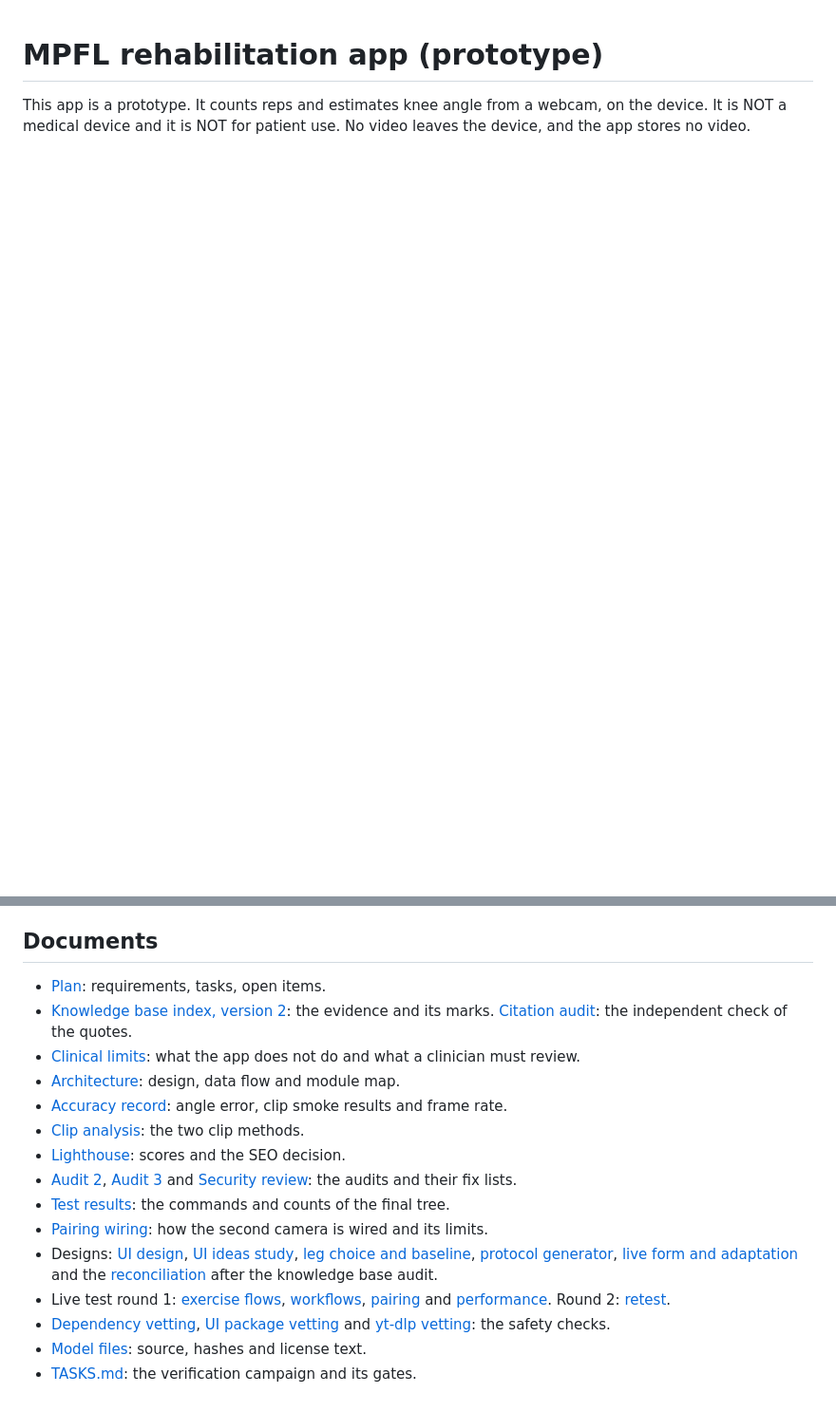
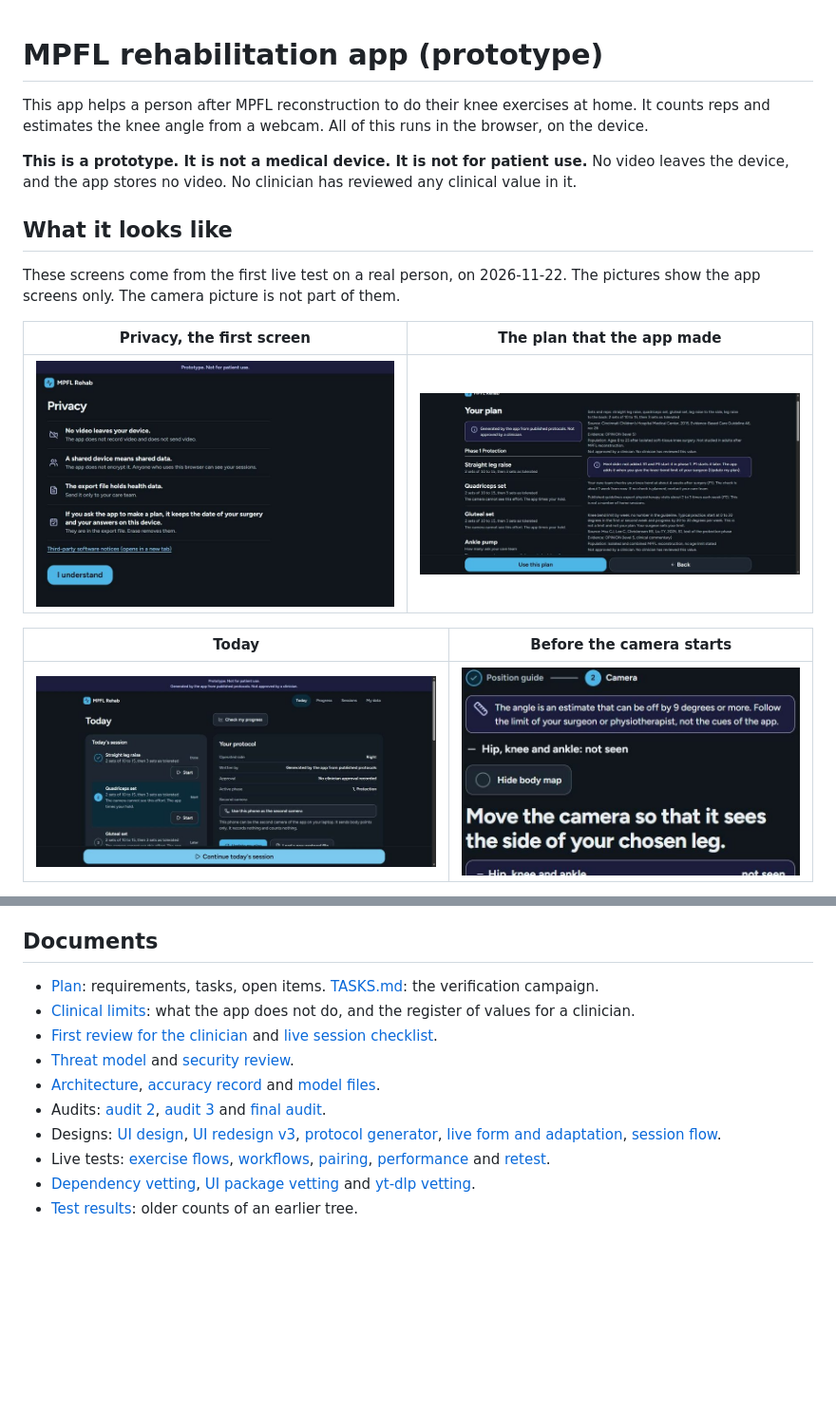
Before and after one commit to LuisCarlosOliveira/mpfl-rehab-app, a Markdown page: README.md, 2 parts joined by grey strips. Shown at 95% size. GitHub-like rendering; pictures changed too: docs/img/plan.jpg (added), docs/img/privacy.jpg (added), docs/img/setup-notice.jpg (added); blank space fills up the shorter version.

Commit message:
README: current status, rules, flags, gate and screenshots of the first live test
Co-Authored-By: Claude Sonnet 5.5 <noreply@anthropic.com>

```diff
--- a/README.md
+++ b/README.md
@@ -1,3 +1,18 @@
 # MPFL rehabilitation app (prototype)
 
-This app is a prototype. It counts reps and estimates knee angle from a webcam, on the device. It is NOT a medical device and it is NOT for patient use. No video leaves the device, and the app stores no video.
+This app helps a person after MPFL reconstruction to do their knee exercises at home. It counts reps and estimates the knee angle from a webcam. All of this runs in the browser, on the device.
+
+**This is a prototype. It is not a medical device. It is not for patient use.** No video leaves the device, and the app stores no video. No clinician has reviewed any clinical value in it.
+
+## What it looks like
+
+These screens come from the first live test on a real person, on 2026-11-22. The pictures show the app screens only. The camera picture is not part of them.
+
+| Privacy, the first screen | The plan that the app made |
+|---|---|
+| ![Privacy screen with four points and the button I understand](docs/img/privacy.jpg) | ![The plan screen: phase 1, the exercises, the source and the evidence level of each value](docs/img/plan.jpg) |
+
+| Today | Before the camera starts |
+|---|---|
+| ![Today screen: the session list, the protocol and the Continue button](docs/img/today.jpg) | ![The notice that the angle is an estimate and that the person follows the limit of their own surgeon](docs/img/setup-notice.jpg) |
+
@@ -124,18 +147,13 @@ Nobody can set the flag as part of this work. It needs a clinician review and an
 
 ## Documents
 
-- [Plan](MPFL_APP_PLAN.md): requirements, tasks, open items.
-- [Knowledge base index, version 2](research/INDEX-v2.md): the evidence and its marks. [Citation audit](research/citation-audit.md): the independent check of the quotes.
-- [Clinical limits](docs/clinical-limits.md): what the app does not do and what a clinician must review.
-- [Architecture](docs/architecture.md): design, data flow and module map.
-- [Accuracy record](docs/accuracy.md): angle error, clip smoke results and frame rate.
-- [Clip analysis](docs/clip-analysis.md): the two clip methods.
-- [Lighthouse](docs/lighthouse.md): scores and the SEO decision.
-- [Audit 2](docs/audit-2.md), [Audit 3](docs/audit-3.md) and [Security review](docs/security-review.md): the audits and their fix lists.
-- [Test results](docs/test-results.md): the commands and counts of the final tree.
-- [Pairing wiring](docs/pairing-wiring.md): how the second camera is wired and its limits.
-- Designs: [UI design](docs/ui-design.md), [UI ideas study](docs/ui-ideas.md), [leg choice and baseline](docs/leg-and-baseline-design.md), [protocol generator](docs/protocol-generator-design.md), [live form and adaptation](docs/adaptation-and-live-form-design.md) and the [reconciliation](docs/design-reconciliation.md) after the knowledge base audit.
-- Live test round 1: [exercise flows](docs/live-test/exercise-flows.md), [workflows](docs/live-test/workflows.md), [pairing](docs/live-test/pairing.md) and [performance](docs/live-test/performance.md). Round 2: [retest](docs/live-test/retest.md).
-- [Dependency vetting](docs/dependency-vetting.md), [UI package vetting](docs/dependency-vetting-ui.md) and [yt-dlp vetting](docs/dependency-vetting-ytdlp.md): the safety checks.
-- [Model files](docs/model.md): source, hashes and license text.
-- [TASKS.md](TASKS.md): the verification campaign and its gates.
+- [Plan](MPFL_APP_PLAN.md): requirements, tasks, open items. [TASKS.md](TASKS.md): the verification campaign.
+- [Clinical limits](docs/clinical-limits.md): what the app does not do, and the register of values for a clinician.
+- [First review for the clinician](docs/clinician-first-review.md) and [live session checklist](docs/live-session-checklist.md).
+- [Threat model](docs/threat-model.md) and [security review](docs/security-review.md).
+- [Architecture](docs/architecture.md), [accuracy record](docs/accuracy.md) and [model files](docs/model.md).
+- Audits: [audit 2](docs/audit-2.md), [audit 3](docs/audit-3.md) and [final audit](docs/final-audit.md).
+- Designs: [UI design](docs/ui-design.md), [UI redesign v3](docs/ui-redesign-v3.md), [protocol generator](docs/protocol-generator-design.md), [live form and adaptation](docs/adaptation-and-live-form-design.md), [session flow](docs/session-flow-design.md).
+- Live tests: [exercise flows](docs/live-test/exercise-flows.md), [workflows](docs/live-test/workflows.md), [pairing](docs/live-test/pairing.md), [performance](docs/live-test/performance.md) and [retest](docs/live-test/retest.md).
+- [Dependency vetting](docs/dependency-vetting.md), [UI package vetting](docs/dependency-vetting-ui.md) and [yt-dlp vetting](docs/dependency-vetting-ytdlp.md).
+- [Test results](docs/test-results.md): older counts of an earlier tree.
```
Also changed, not shown: other parts of README.md (+81 -73 lines), docs/img/live-numbers.jpg (added).
